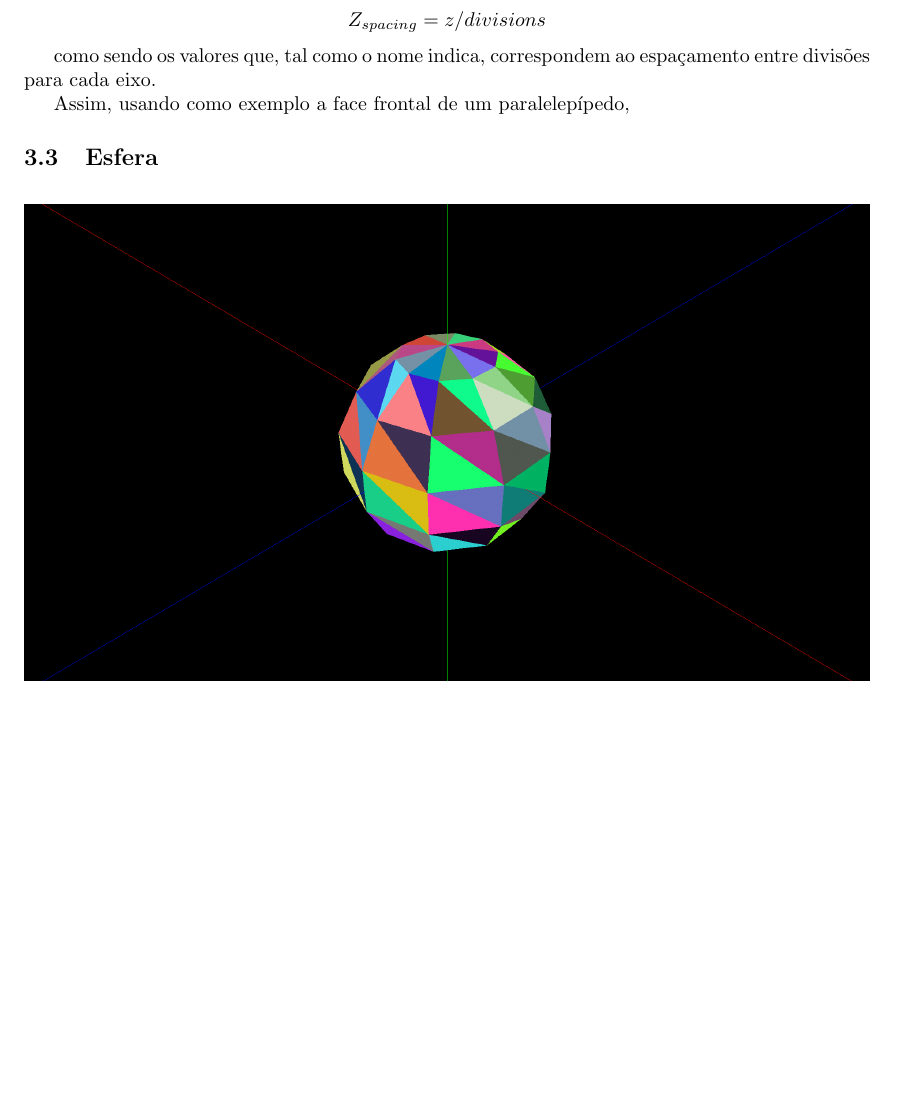
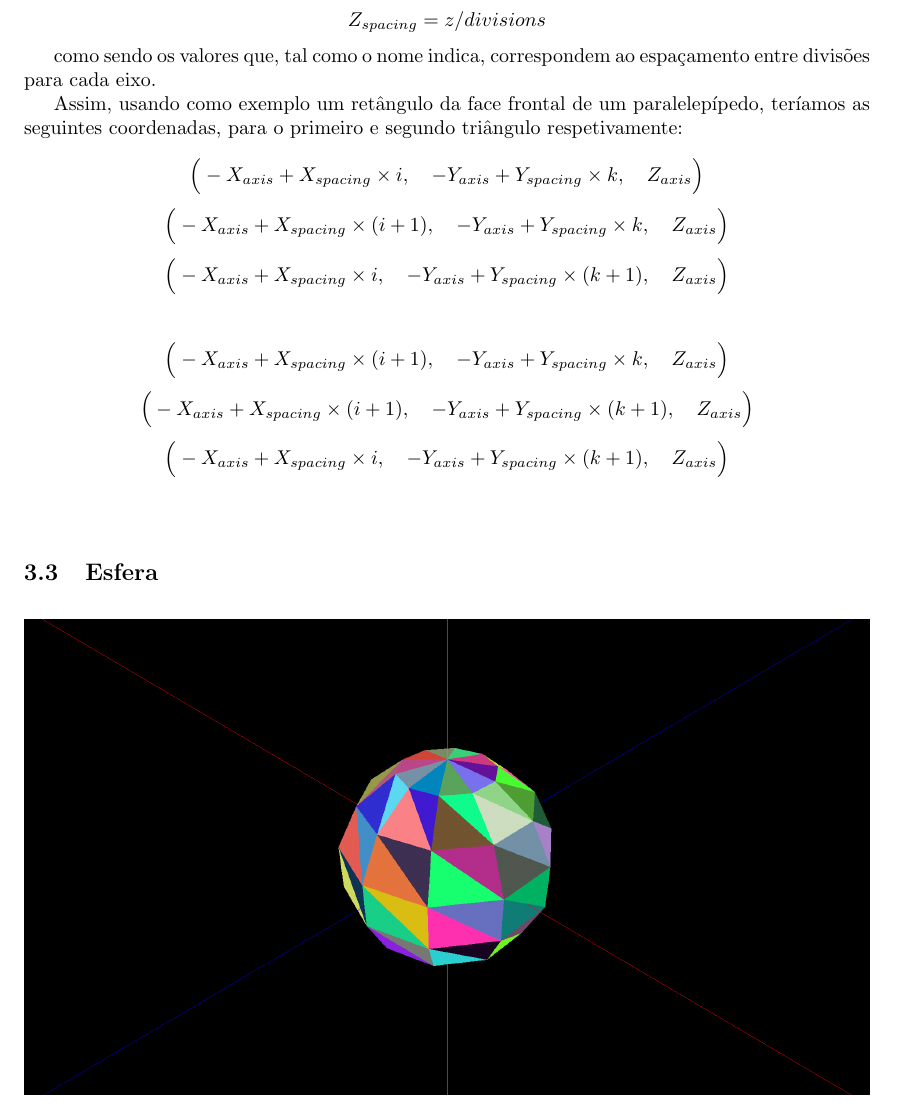
Before and after one commit to mendess/CG, a LaTeX document (report/Report.tex): part of page 6 of 13, cut so that both start at the same text, the shorter picture padded with empty space. Compiled offline with pdfLaTeX.

Commit message:
Sat  9 Mar 16:18:54 GMT 2019

```diff
--- a/report/Report.tex
+++ b/report/Report.tex
@@ -159,8 +159,16 @@ como `valores máximos' que podem ser tomados por cada uma das coordenadas dos p
 
 como sendo os valores que, tal como o nome indica, correspondem ao espaçamento entre divisões para cada eixo.
 
-Assim, usando como exemplo a face frontal de um paralelepípedo,
+Assim, usando como exemplo um retângulo da face frontal de um paralelepípedo, teríamos as seguintes coordenadas, para o primeiro e segundo triângulo respetivamente:
 
+\[\Big(-X_{axis} + X_{spacing} \x i,\quad -Y_{axis} + Y_{spacing} \x k, \quad Z_{axis}\Big)\]
+\[\Big(-X_{axis} + X_{spacing} \x (i+1),\quad -Y_{axis} + Y_{spacing} \x k, \quad Z_{axis}\Big)\]
+\[\Big(-X_{axis} + X_{spacing} \x i,\quad -Y_{axis} + Y_{spacing} \x (k+1),\quad Z_{axis}\Big)\]
+\\
+\[\Big(-X_{axis} + X_{spacing} \x (i+1),\quad -Y_{axis} + Y_{spacing} \x k,\quad Z_{axis}\Big)\]
+\[\Big(-X_{axis} + X_{spacing} \x (i+1),\quad -Y_{axis} + Y_{spacing} \x (k+1),\quad Z_{axis}\Big)\]
+\[\Big(-X_{axis} + X_{spacing} \x i,\quad -Y_{axis} + Y_{spacing} \x (k+1),\quad Z_{axis}\Big)\]
+\\
 \subsection{Esfera}
 
 \begin{figure}[H]
```
